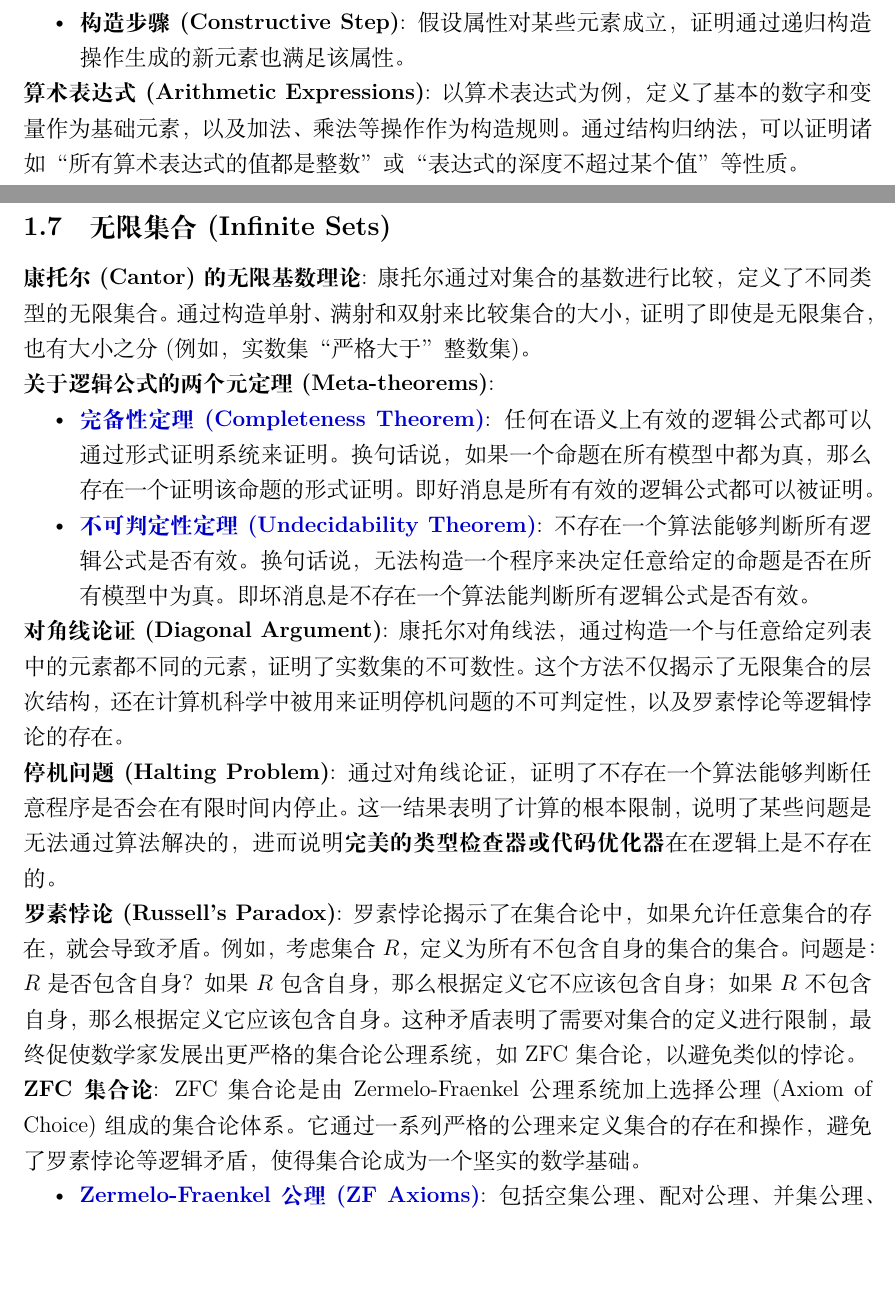
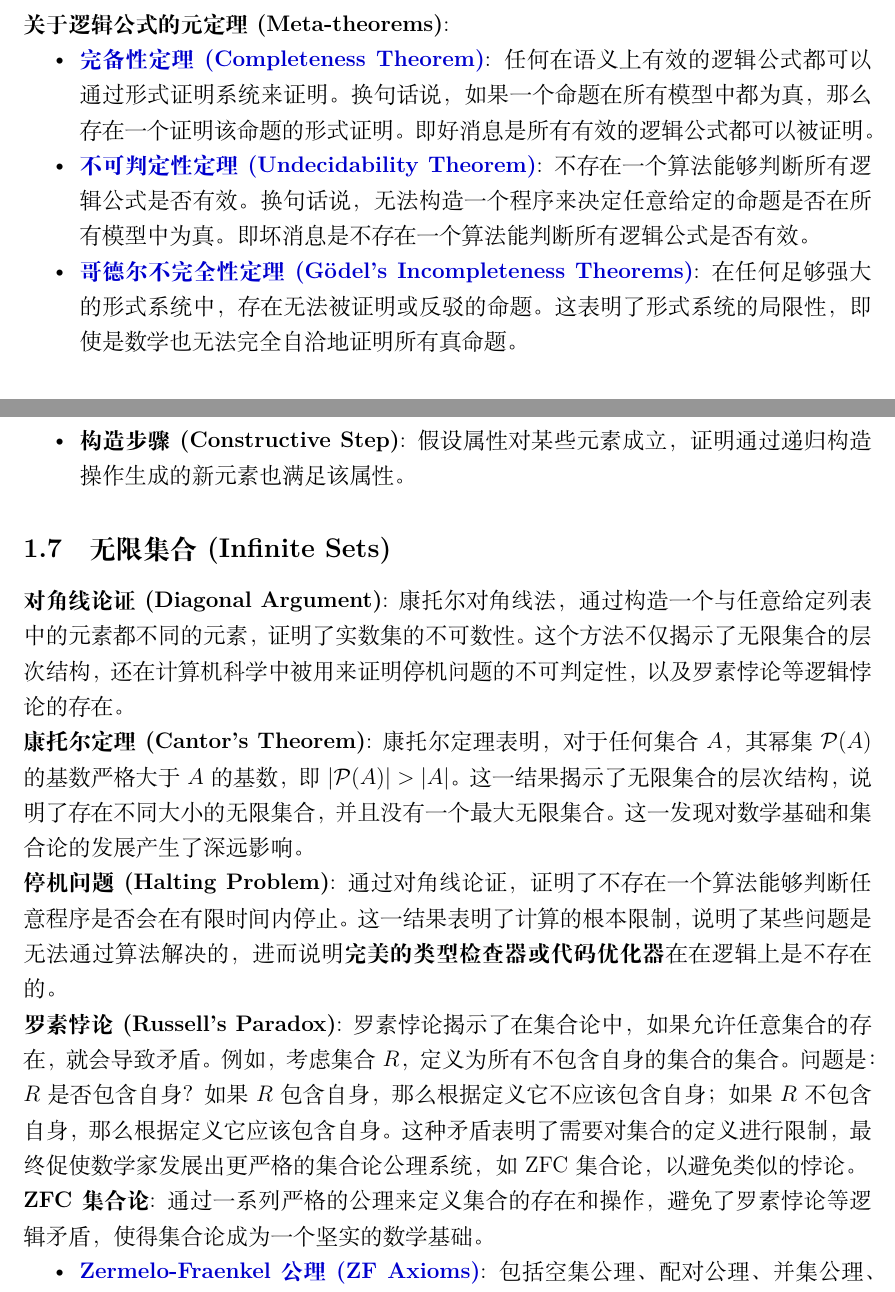
Before and after one commit to JaehaerysRL/Math-Labs, a LaTeX document (DiscreteMathematics/DiscreteMathematics.tex): two parts of pages 6 and 7 of 8 before the commit and two parts of pages 5 and 7 of 8 after it, joined at a grey line, cut so that both start at the same text, the shorter picture padded with empty space. Compiled offline with XeLaTeX.

Commit message:
更新离散数学文档，添加关于 NP-完全性、逻辑公式的元定理及康托尔定理的详细说明

```diff
--- a/DiscreteMathematics/DiscreteMathematics.tex
+++ b/DiscreteMathematics/DiscreteMathematics.tex
@@ -130,6 +131,12 @@
         \item \term{$P=NP$ 问题}: 千禧年大奖难题之一，涉及是否所有可验证的解都可以在多项式时间内找到。解释了为什么快速检查命题公式是否可满足不仅是逻辑问题，更是理论计算机科学中最核心的未解之谜。
     \end{itemize}
-    \emphb{谓词公式}: 引入了\term{全称量词}($\mhl{\forall}$，对于所有)和\term{存在量词}($\mhl{\exists}$，存在)，解释了多重量词嵌套时的顺序问题及其对应的逻辑含义。
+    \emphb{谓词公式}: 引入了\term{全称量词}($\mhl{\forall}$，对于所有)和\term{存在量词}($\mhl{\exists}$，存在)，解释了多重量词嵌套时的顺序问题及其对应的逻辑含义。\\
+    \emphb{关于逻辑公式的元定理(Meta-theorems)}:
+    \begin{itemize}[nosep]
+        \item \term{完备性定理(Completeness Theorem)}: 任何在语义上有效的逻辑公式都可以通过形式证明系统来证明。换句话说，如果一个命题在所有模型中都为真，那么存在一个证明该命题的形式证明。即好消息是所有有效的逻辑公式都可以被证明。
+        \item \term{不可判定性定理(Undecidability Theorem)}: 不存在一个算法能够判断所有逻辑公式是否有效。换句话说，无法构造一个程序来决定任意给定的命题是否在所有模型中为真。即坏消息是不存在一个算法能判断所有逻辑公式是否有效。
+        \item \term{哥德尔不完全性定理(Gödel's Incompleteness Theorems)}: 在任何足够强大的形式系统中，存在无法被证明或反驳的命题。这表明了形式系统的局限性，即使是数学也无法完全自洽地证明所有真命题。
+    \end{itemize}
 
     \subsection{数学数据类型 (Mathematical Data Types)}
     \emphb{基础结构}: 严格定义了计算机科学中不可或缺的数学结构:
@@ -174,19 +181,13 @@
         \item \emphb{基础情况(Base Case)}: 验证递归定义中的基本元素(如空字符串、单个节点)是否满足属性。
         \item \emphb{构造步骤(Constructive Step)}: 假设属性对某些元素成立，证明通过递归构造操作生成的新元素也满足该属性。
     \end{itemize}
-    \emphb{算术表达式(Arithmetic Expressions)}: 以算术表达式为例，定义了基本的数字和变量作为基础元素，以及加法、乘法等操作作为构造规则。通过结构归纳法，可以证明诸如“所有算术表达式的值都是整数”或“表达式的深度不超过某个值”等性质。
 
     \subsection{无限集合 (Infinite Sets)}
-    \emphb{康托尔(Cantor)的无限基数理论}: 康托尔通过对集合的基数进行比较，定义了不同类型的无限集合。通过构造单射、满射和双射来比较集合的大小，证明了即使是无限集合，也有大小之分(例如，实数集“严格大于”整数集)。\\
-    \emphb{关于逻辑公式的两个元定理(Meta-theorems)}:
-    \begin{itemize}[nosep]
-        \item \term{完备性定理(Completeness Theorem)}: 任何在语义上有效的逻辑公式都可以通过形式证明系统来证明。换句话说，如果一个命题在所有模型中都为真，那么存在一个证明该命题的形式证明。即好消息是所有有效的逻辑公式都可以被证明。
-        \item \term{不可判定性定理(Undecidability Theorem)}: 不存在一个算法能够判断所有逻辑公式是否有效。换句话说，无法构造一个程序来决定任意给定的命题是否在所有模型中为真。即坏消息是不存在一个算法能判断所有逻辑公式是否有效。
-    \end{itemize}
     \emphb{对角线论证(Diagonal Argument)}: 康托尔对角线法，通过构造一个与任意给定列表中的元素都不同的元素，证明了实数集的不可数性。这个方法不仅揭示了无限集合的层次结构，还在计算机科学中被用来证明停机问题的不可判定性，以及罗素悖论等逻辑悖论的存在。\\
+    \emphb{康托尔定理(Cantor's Theorem)}: 康托尔定理表明，对于任何集合$A$，其幂集$\mathcal{P}(A)$的基数严格大于$A$的基数，即$|\mathcal{P}(A)| > |A|$。这一结果揭示了无限集合的层次结构，说明了存在不同大小的无限集合，并且没有一个最大无限集合。这一发现对数学基础和集合论的发展产生了深远影响。\\
     \emphb{停机问题(Halting Problem)}: 通过对角线论证，证明了不存在一个算法能够判断任意程序是否会在有限时间内停止。这一结果表明了计算的根本限制，说明了某些问题是无法通过算法解决的，进而说明\emphb{完美的类型检查器或代码优化器}在在逻辑上是不存在的。\\
     \emphb{罗素悖论(Russell's Paradox)}: 罗素悖论揭示了在集合论中，如果允许任意集合的存在，就会导致矛盾。例如，考虑集合$R$，定义为所有不包含自身的集合的集合。问题是：$R$是否包含自身？如果$R$包含自身，那么根据定义它不应该包含自身；如果$R$不包含自身，那么根据定义它应该包含自身。这种矛盾表明了需要对集合的定义进行限制，最终促使数学家发展出更严格的集合论公理系统，如 ZFC 集合论，以避免类似的悖论。\\
-    \emphb{ZFC 集合论}: ZFC 集合论是由 Zermelo-Fraenkel 公理系统加上选择公理(Axiom of Choice)组成的集合论体系。它通过一系列严格的公理来定义集合的存在和操作，避免了罗素悖论等逻辑矛盾，使得集合论成为一个坚实的数学基础。
+    \emphb{ZFC 集合论}: 通过一系列严格的公理来定义集合的存在和操作，避免了罗素悖论等逻辑矛盾，使得集合论成为一个坚实的数学基础。
     \begin{itemize}[nosep]
         \item \term{Zermelo-Fraenkel 公理(ZF Axioms)}: 包括空集公理、配对公理、并集公理、幂集公理、替代公理等，定义了集合的基本性质和构造方法。
         \item \term{选择公理(Axiom of Choice)}: 断言对于任何非空集合的集合，都存在一个选择函数能够从每个集合中选择一个元素。选择公理在许多数学领域中具有重要应用，但也引发了一些争议，因为它允许构造一些非构造性的对象。
```
Also changed, not shown: DiscreteMathematics/DiscreteMathematics.pdf, DiscreteMathematics/DiscreteMathematics.tex (1 more changed lines).
